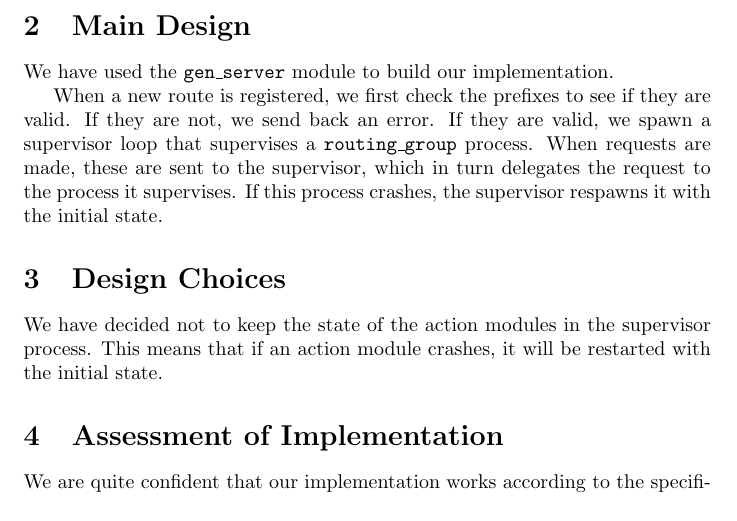
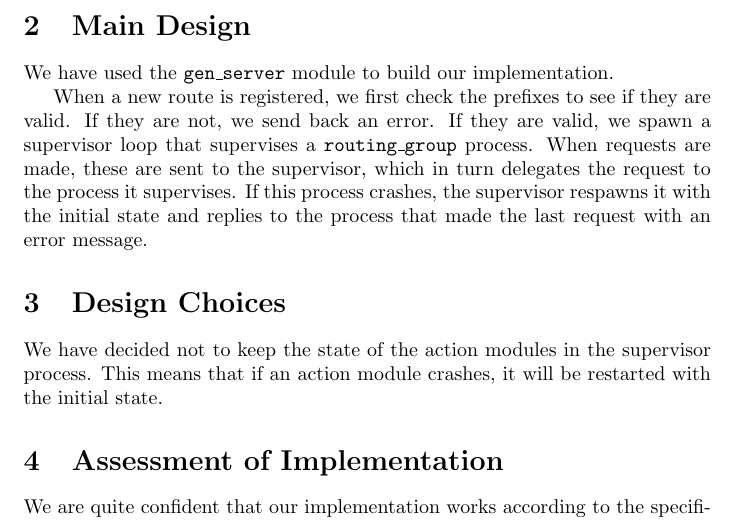
Before and after one commit to lvdoorn/Advanced-Programming, a LaTeX problem sheet (Assignment6/report.tex): part of page 1 of 2, cut so that both start at the same text. Compiled offline with pdfLaTeX.

Commit message:
Add line to report

```diff
--- a/Assignment6/report.tex
+++ b/Assignment6/report.tex
@@ -16,7 +16,7 @@
 	\section{Main Design}
 	We have used the \texttt{gen\_server} module to build our implementation.
 
-	When a new route is registered, we first check the prefixes to see if they are valid. If they are not, we send back an error. If they are valid, we spawn a supervisor loop that supervises a \texttt{routing\_group} process. When requests are made, these are sent to the supervisor, which in turn delegates the request to the process it supervises. If this process crashes, the supervisor respawns it with the initial state.
+	When a new route is registered, we first check the prefixes to see if they are valid. If they are not, we send back an error. If they are valid, we spawn a supervisor loop that supervises a \texttt{routing\_group} process. When requests are made, these are sent to the supervisor, which in turn delegates the request to the process it supervises. If this process crashes, the supervisor respawns it with the initial state and replies to the process that made the last request with an error message.
 
 	\section{Design Choices}
 	We have decided not to keep the state of the action modules in the supervisor process. This means that if an action module crashes, it will be restarted with the initial state.
```
